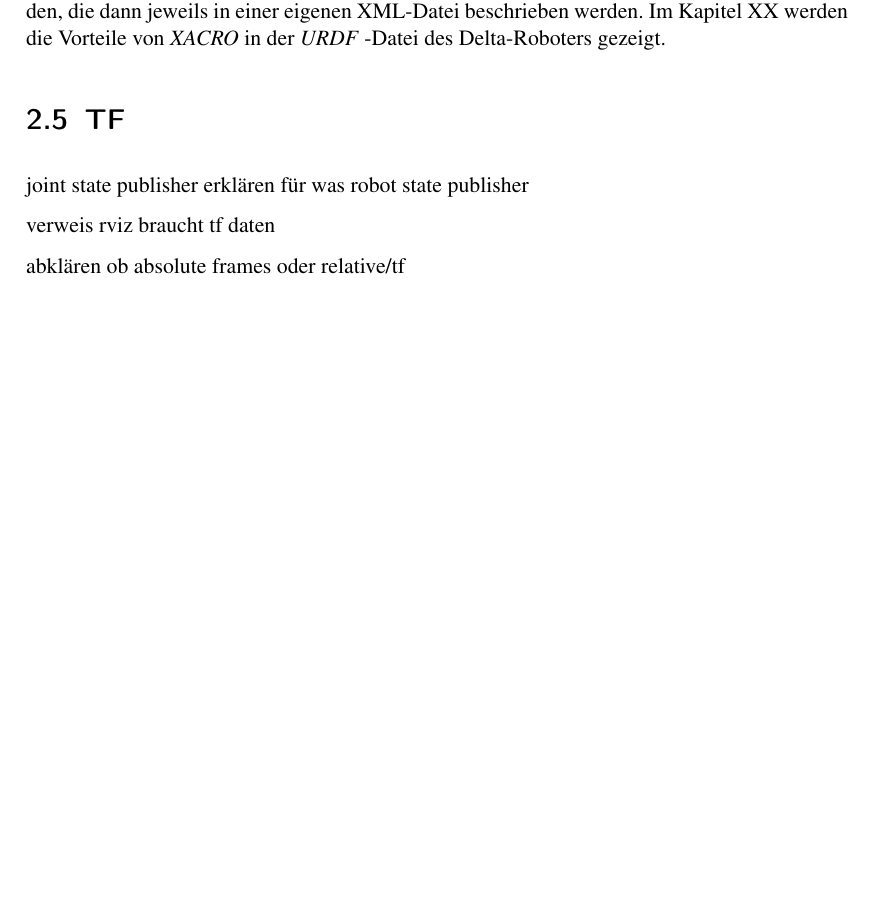
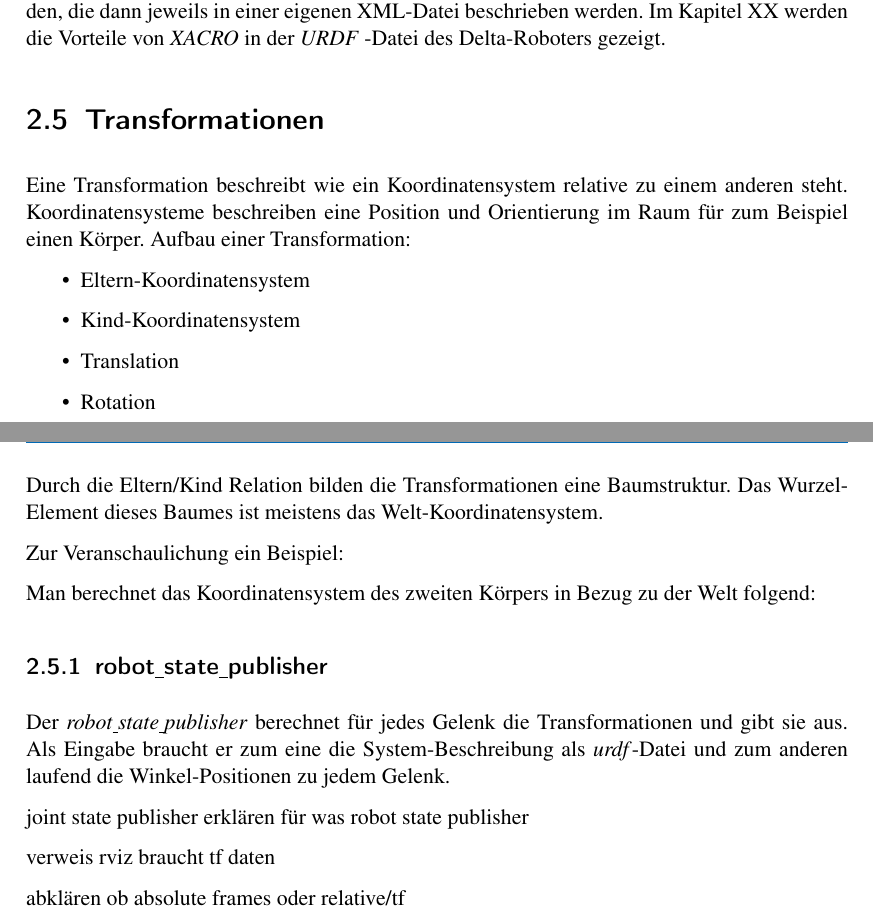
Before and after one commit to manuelilg/vt2_bericht, a LaTeX document (Bericht.tex, which reads Konzept.tex): part of page 8 of 14 before the commit and two parts of pages 8 and 9 of 15 after it, the two joined at a grey line, cut so that both start at the same text, the shorter picture padded with empty space. Compiled offline with pdfLaTeX; an older LaTeX class or package is replaced by its successor.

Commit message:
add section Transform

```diff
--- a/Konzept.tex
+++ b/Konzept.tex
@@ -205,7 +215,39 @@ Somit kann ein komplexes System logisch in Untersysteme aufgeteilt werden, die d
 %TODO vorteile einsezen in delta
 Im Kapitel XX werden die Vorteile von \textit{XACRO} in der \textit{URDF} "=Datei des Delta-Roboters gezeigt.
 
-\section{TF}
+\section{Transformationen} % Bezugssystem
+Eine Transformation beschreibt wie ein Koordinatensystem relative zu einem anderen steht.
+Koordinatensysteme beschreiben eine Position und Orientierung im Raum für zum Beispiel einen Körper.
+%Die Position und Orientierung eines Körpers im Raum kann mit einem Koordinatensystem beschrieben werde.
+Aufbau einer Transformation:
+\begin{itemize}
+\item Eltern"=Koordinatensystem
+\item Kind"=Koordinatensystem
+\item Translation
+\item Rotation
+\end{itemize}
+
+Durch die Eltern/Kind Relation bilden die Transformationen eine Baumstruktur.
+Das Wurzel"=Element dieses Baumes ist meistens das Welt"=Koordinatensystem.
+
+%In \textit{ROS} werden aber nicht \textsc{"}absolute\textsc{"} Koordinatensysteme verwendet, sondern Transformationen zwischen den Koordinatensystemen.
+%Somit sind die Position und Orientierung eines Koordinatensystems immer in Bezug  zu einem
+
+Zur Veranschaulichung ein Beispiel:
+% Bild rrbot daneben bild mit tf graph
+
+
+Man berechnet das Koordinatensystem des zweiten Körpers in Bezug zu der Welt folgend:
+
+
+\subsection{robot\underline{ }state\underline{ }publisher}
+Der \textit{robot\underline{ }state\underline{ }publisher} berechnet für jedes Gelenk die Transformationen und gibt sie aus.
+Als Eingabe braucht er zum eine die System"=Beschreibung als \textit{urdf}"=Datei und zum anderen laufend die Winkel"=Positionen zu jedem Gelenk.
+
+
+%aus den Informationen über den Zustand eines Systems die Transformation
+
+
 % oder mehr so was wie: Koordinatensystem, Roboter Zustand
 % Transformation
 joint state publisher erklären für was
```
Also changed, not shown: Bericht.pdf, Konzept.tex (40 more changed lines).
